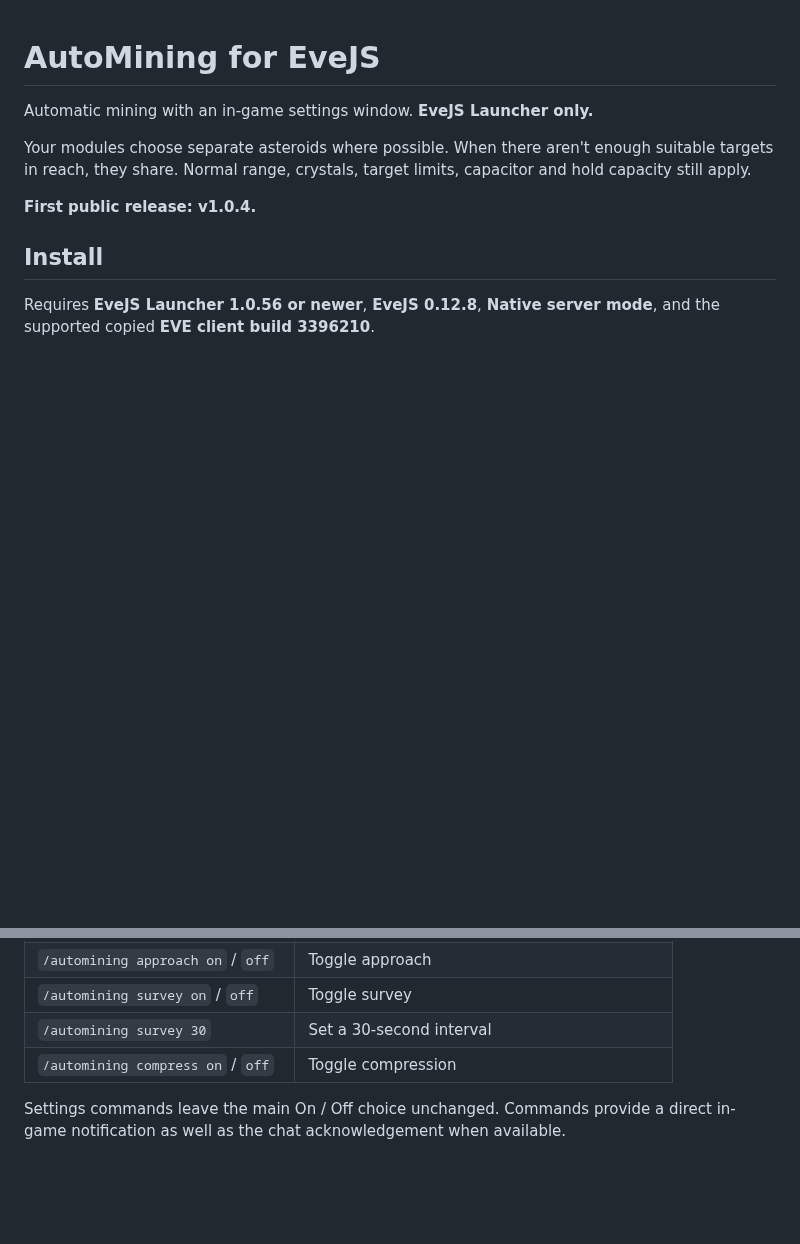
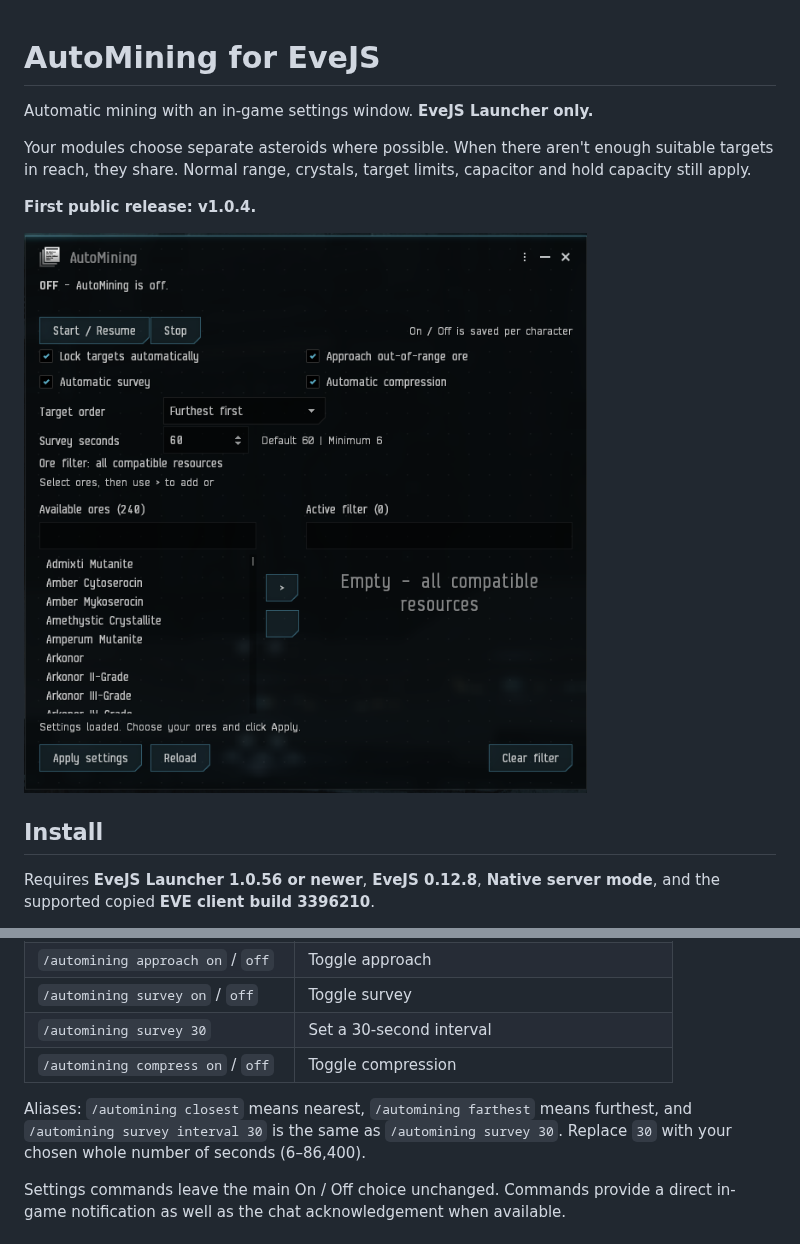
Before and after one commit to V0nCleef/EveJS-Automining, a Markdown page: README.md, 2 parts joined by grey strips. Rendered like a GitHub page; pictures changed too: docs/automining-window.png (added); blank space fills up the shorter version.

Commit message:
Show in-game settings screenshot and document command aliases

```diff
--- a/README.md
+++ b/README.md
@@ -5,6 +5,8 @@ Automatic mining with an in-game settings window. **EveJS Launcher only.**
 Your modules choose separate asteroids where possible. When there aren't enough suitable targets in reach, they share. Normal range, crystals, target limits, capacitor and hold capacity still apply.
 
 **First public release: v1.0.4.**
+
+![AutoMining settings window with target controls, survey timer and ore filter](docs/automining-window.png)
 
 ## Install
 
@@ -97,6 +99,8 @@ You only need `/automining` to use the window. These shortcuts remain available,
 | `/automining survey 30` | Set a 30-second interval |
 | `/automining compress on` / `off` | Toggle compression |
 
+Aliases: `/automining closest` means nearest, `/automining farthest` means furthest, and `/automining survey interval 30` is the same as `/automining survey 30`. Replace `30` with your chosen whole number of seconds (6–86,400).
+
 Settings commands leave the main On / Off choice unchanged. Commands provide a direct in-game notification as well as the chat acknowledgement when available.
 
 ## Updates and removal
```
